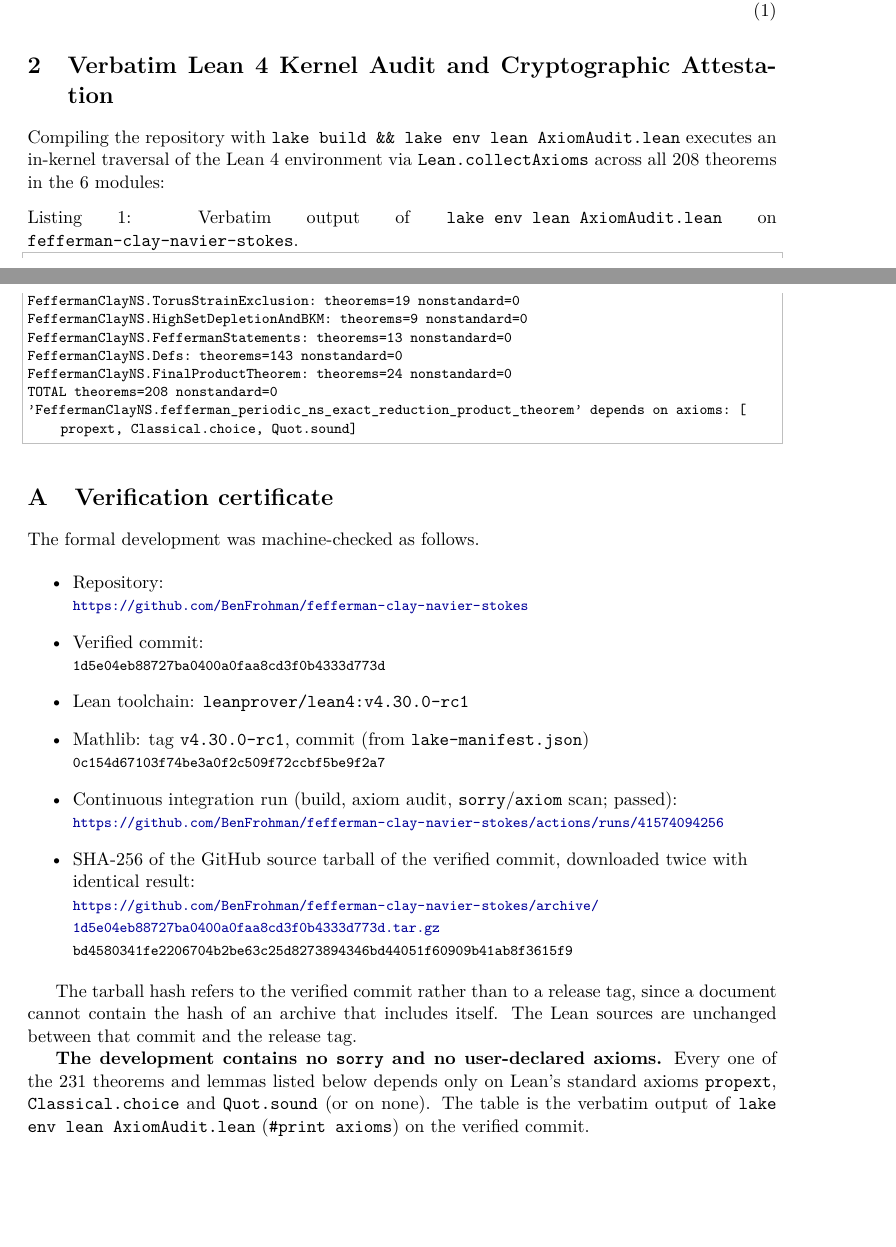
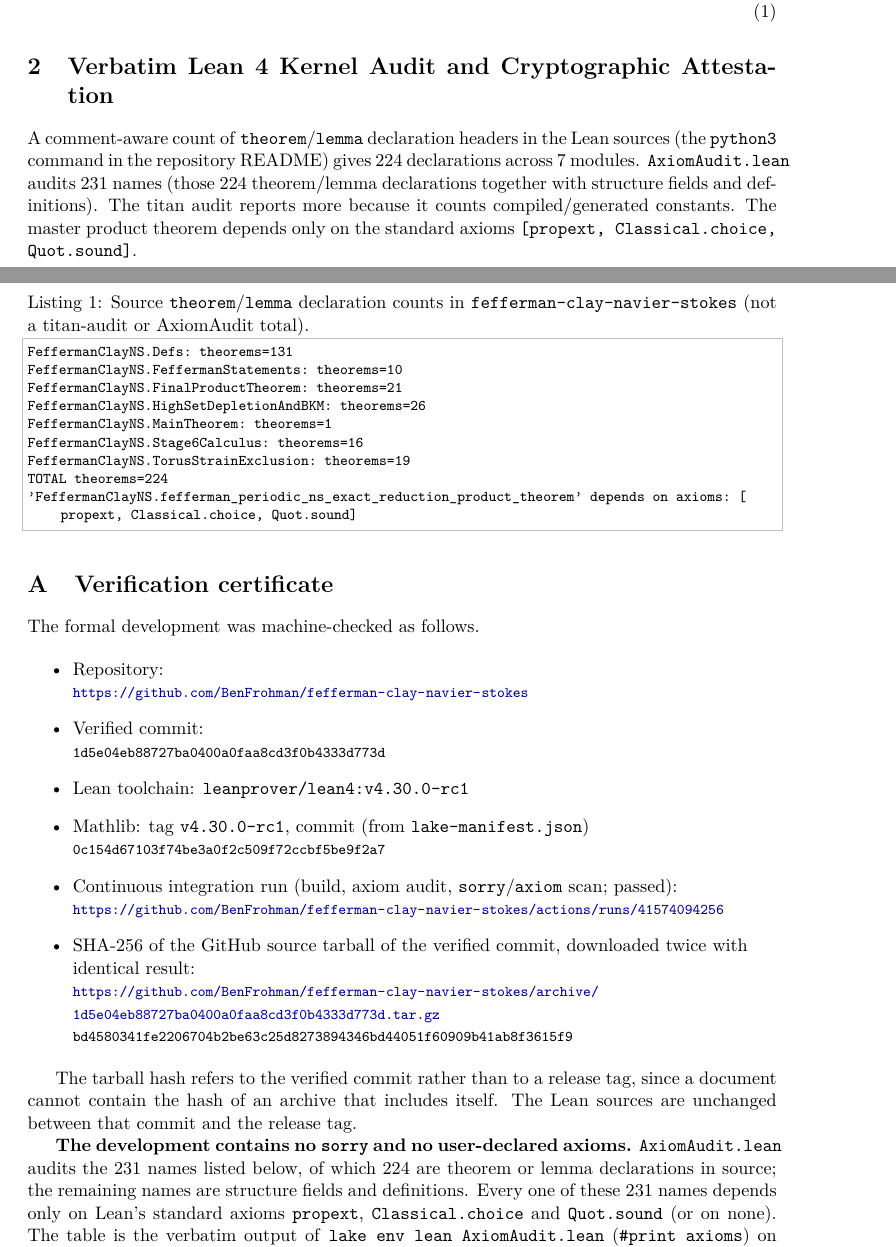
Before and after one commit to BenFrohman/fefferman-clay-navier-stokes, a LaTeX paper (paper/Fefferman_Clay_Navier_Stokes_Periodic_Regularity_2026.tex): two parts of pages 2 and 4 of 12, joined at a grey line, cut so that both start at the same text, the shorter picture padded with empty space. Compiled offline with pdfLaTeX.

Commit message:
Paper: correct theorem/lemma count to 224 across 7 modules
The paper/ monograph now states 224 source theorem/lemma declarations
(Defs 131, FeffermanStatements 10, FinalProductTheorem 21,
HighSetDepletionAndBKM 26, MainTheorem 1, Stage6Calculus 16,
TorusStrainExclusion 19). The axiom appendix still lists 231 audited
names and now says 224 of them are theorem/lemma declarations. The
rebuilt PDF is included.

```diff
--- a/paper/Fefferman_Clay_Navier_Stokes_Periodic_Regularity_2026.tex
+++ b/paper/Fefferman_Clay_Navier_Stokes_Periodic_Regularity_2026.tex
@@ -113,15 +113,17 @@ For every viscosity $\nu \in \mathbb{R}$ on the 3-torus $\mathbb{T}^3 = \mathbb{
 
 \section{Verbatim Lean 4 Kernel Audit and Cryptographic Attestation}
 
-Compiling the repository with \texttt{lake build \&\& lake env lean AxiomAudit.lean} executes an in-kernel traversal of the Lean~4 environment via \texttt{Lean.collectAxioms} across all 208 theorems in the 6 modules:
+A comment-aware count of \texttt{theorem}/\texttt{lemma} declaration headers in the Lean sources (the \texttt{python3} command in the repository README) gives 224 declarations across 7 modules. \texttt{AxiomAudit.lean} audits 231 names (those 224 theorem/lemma declarations together with structure fields and definitions). The titan audit reports more because it counts compiled/generated constants. The master product theorem depends only on the standard axioms \texttt{[propext, Classical.choice, Quot.sound]}.
 
-\begin{lstlisting}[language=Lean4,caption={Verbatim output of \texttt{lake env lean AxiomAudit.lean} on \texttt{fefferman-clay-navier-stokes}.}]
-FeffermanClayNS.TorusStrainExclusion: theorems=19 nonstandard=0
-FeffermanClayNS.HighSetDepletionAndBKM: theorems=9 nonstandard=0
-FeffermanClayNS.FeffermanStatements: theorems=13 nonstandard=0
-FeffermanClayNS.Defs: theorems=143 nonstandard=0
-FeffermanClayNS.FinalProductTheorem: theorems=24 nonstandard=0
-TOTAL theorems=208 nonstandard=0
+\begin{lstlisting}[language=Lean4,caption={Source \texttt{theorem}/\texttt{lemma} declaration counts in \texttt{fefferman-clay-navier-stokes} (not a titan-audit or AxiomAudit total).}]
+FeffermanClayNS.Defs: theorems=131
+FeffermanClayNS.FeffermanStatements: theorems=10
+FeffermanClayNS.FinalProductTheorem: theorems=21
+FeffermanClayNS.HighSetDepletionAndBKM: theorems=26
+FeffermanClayNS.MainTheorem: theorems=1
+FeffermanClayNS.Stage6Calculus: theorems=16
+FeffermanClayNS.TorusStrainExclusion: theorems=19
+TOTAL theorems=224
 'FeffermanClayNS.fefferman_periodic_ns_exact_reduction_product_theorem' depends on axioms: [propext, Classical.choice, Quot.sound]
 \end{lstlisting}
 
@@ -143,7 +145,7 @@ The formal development was machine-checked as follows.
 
 The tarball hash refers to the verified commit rather than to a release tag, since a document cannot contain the hash of an archive that includes itself. The Lean sources are unchanged between that commit and the release tag.
 
-\textbf{The development contains no \texttt{sorry} and no user-declared axioms.} Every one of the 231 theorems and lemmas listed below depends only on Lean's standard axioms \texttt{propext}, \texttt{Classical.choice} and \texttt{Quot.sound} (or on none). The table is the verbatim output of \texttt{lake env lean AxiomAudit.lean} (\texttt{\#print axioms}) on the verified commit.
+\textbf{The development contains no \texttt{sorry} and no user-declared axioms.} \texttt{AxiomAudit.lean} audits the 231 names listed below, of which 224 are theorem or lemma declarations in source; the remaining names are structure fields and definitions. Every one of these 231 names depends only on Lean's standard axioms \texttt{propext}, \texttt{Classical.choice} and \texttt{Quot.sound} (or on none). The table is the verbatim output of \texttt{lake env lean AxiomAudit.lean} (\texttt{\#print axioms}) on the verified commit.
 
 {\footnotesize
 \begin{longtable}{p{0.55\linewidth}p{0.38\linewidth}}
```
Also changed, not shown: paper/Fefferman_Clay_Navier_Stokes_Periodic_Regularity_2026.pdf, paper/Fefferman_Clay_Navier_Stokes_Periodic_Regularity_2026.tex (6 more changed lines).
